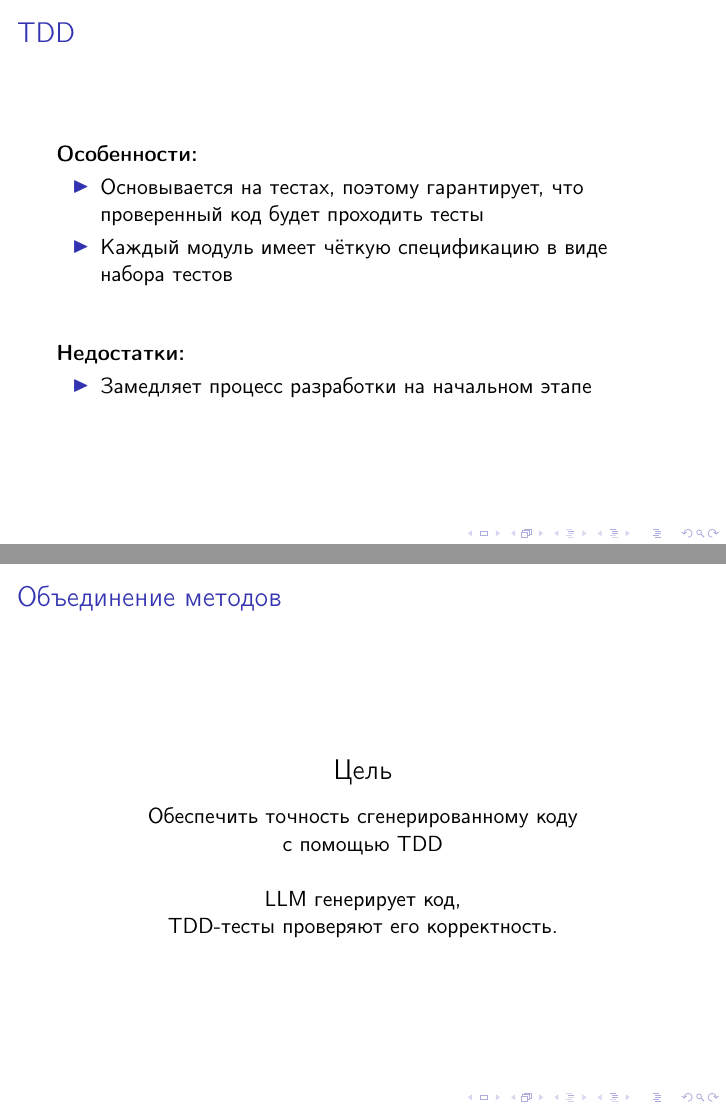
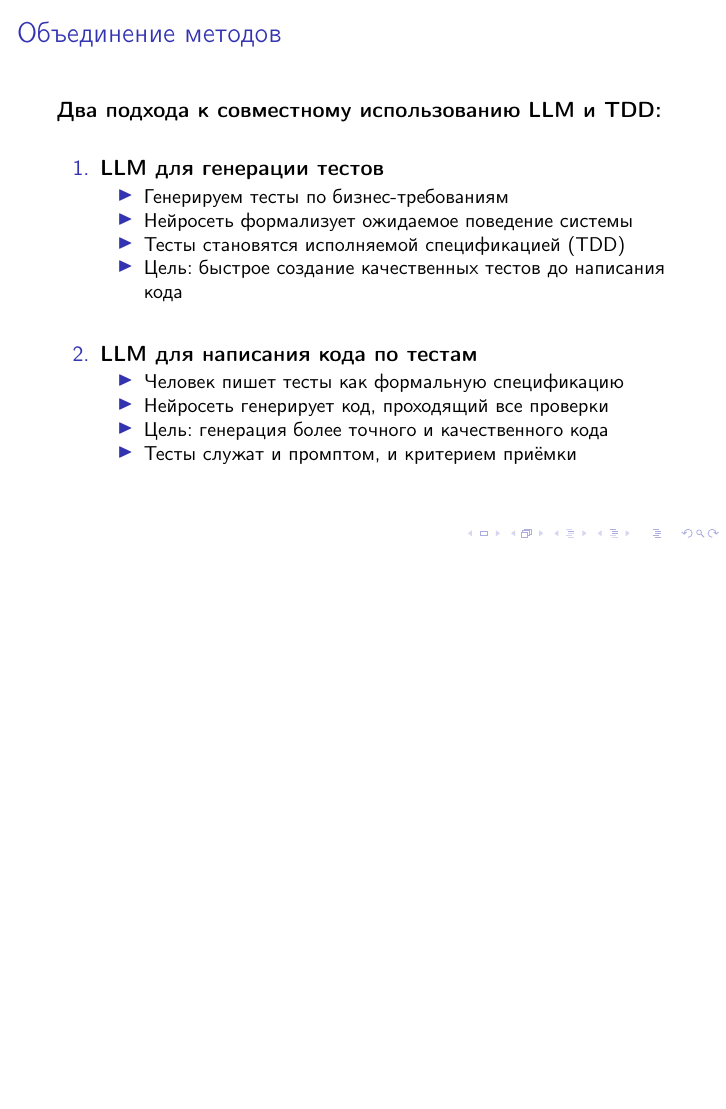
Before and after one commit to Prophet35208/LatexForArticle, LaTeX slides (main.tex, which reads slides/04.tex): pages 4 and 5 of 5 before the commit and page 4 of 4 after it, the two joined at a grey line, the shorter picture padded with empty space. Compiled offline with pdfLaTeX.

Commit message:
Обнова

```diff
--- a/slides/04.tex
+++ b/slides/04.tex
@@ -1,13 +1,27 @@
-\begin{frame}{TDD}
-\textbf{Особенности:}
-\begin{itemize}
-    \item Основывается на тестах, поэтому гарантирует, что проверенный код будет проходить тесты
-    \item Каждый модуль имеет чёткую спецификацию в виде набора тестов
-\end{itemize}
+\begin{frame}{Объединение методов}
 
-\vspace{0.8cm}
-\textbf{Недостатки:}
-\begin{itemize}
-    \item Замедляет процесс разработки на начальном этапе
-\end{itemize}
+\textbf{Два подхода к совместному использованию LLM и TDD:}
+
+\vspace{0.5cm}
+
+\begin{enumerate}
+    \item \textbf{LLM для генерации тестов}
+    \begin{itemize}
+        \item Генерируем тесты по бизнес-требованиям
+        \item Нейросеть формализует ожидаемое поведение системы
+        \item Тесты становятся исполняемой спецификацией (TDD)
+        \item Цель: быстрое создание качественных тестов до написания кода
+    \end{itemize}
+
+    \vspace{0.5cm}
+
+    \item \textbf{LLM для написания кода по тестам}
+    \begin{itemize}
+        \item Человек пишет тесты как формальную спецификацию
+        \item Нейросеть генерирует код, проходящий все проверки
+        \item Цель: генерация более точного и качественного кода
+        \item Тесты служат и промптом, и критерием приёмки
+    \end{itemize}
+\end{enumerate}
+
 \end{frame}
```
Also changed, not shown: main.tex (+0 -1 lines), main.pdf, 3 other files.
